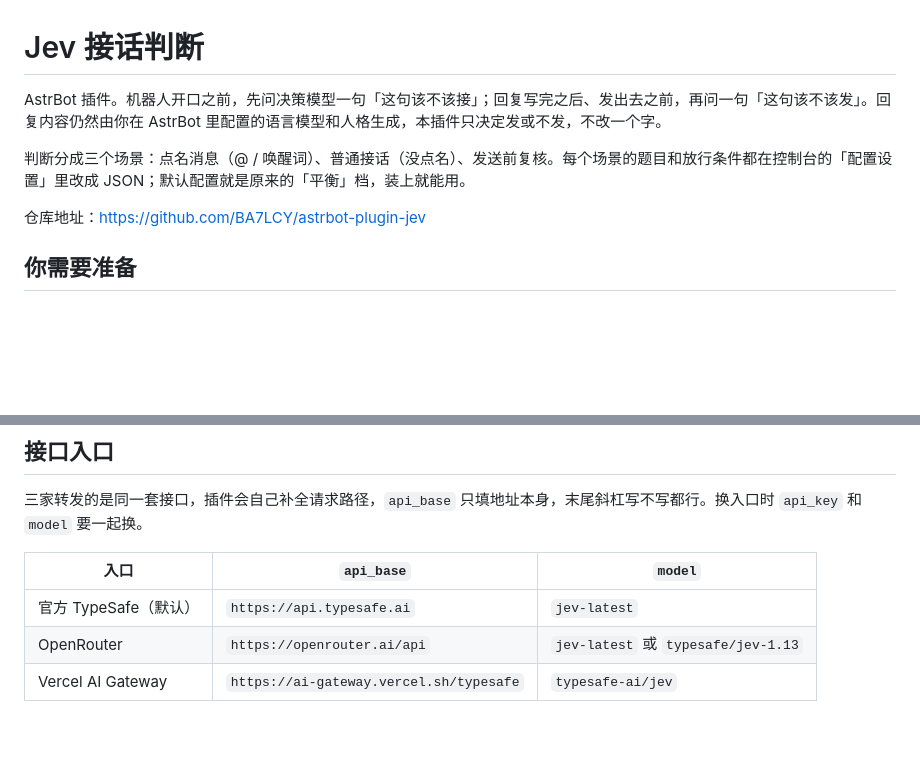
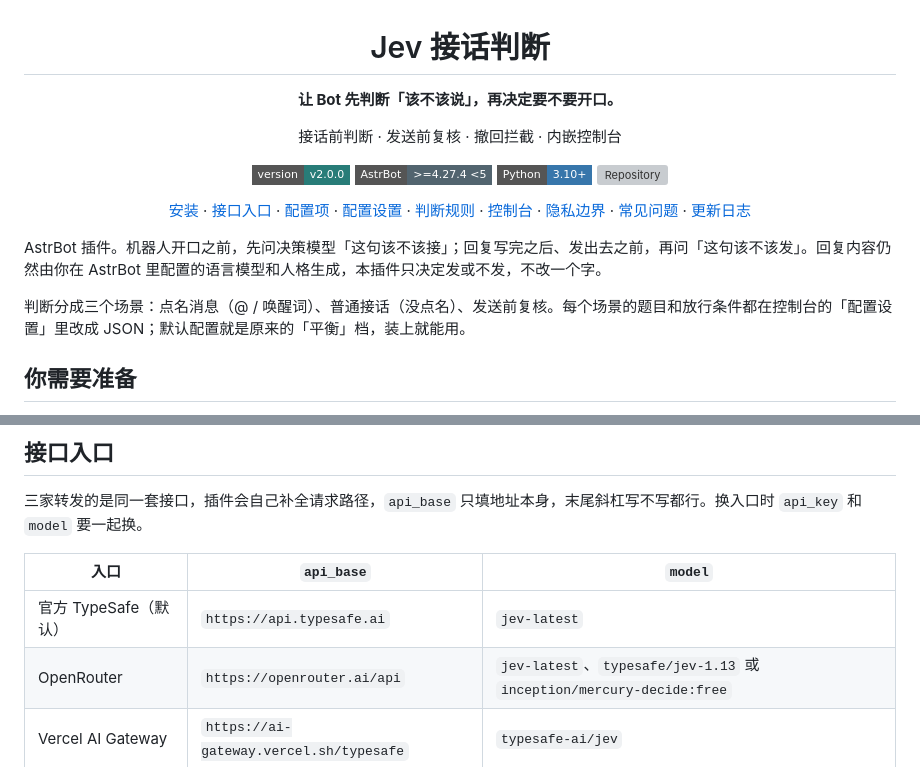
Before and after one commit to BA7LCY/astrbot-plugin-jev, a Markdown page: README.md, 2 parts joined by grey strips. Rendered like a GitHub page; badges without logos; blank space fills up the shorter version; grey boxes are pictures that could not be loaded.

Commit message:
docs: 优化 README 头部导航

```diff
--- a/README.md
+++ b/README.md
@@ -1,10 +3,18 @@
 # Jev 接话判断
 
-AstrBot 插件。机器人开口之前，先问决策模型一句「这句该不该接」；回复写完之后、发出去之前，再问一句「这句该不该发」。回复内容仍然由你在 AstrBot 里配置的语言模型和人格生成，本插件只决定发或不发，不改一个字。
+**让 Bot 先判断「该不该说」，再决定要不要开口。**
+
+接话前判断 · 发送前复核 · 撤回拦截 · 内嵌控制台
+
+[![Version](https://img.shields.io/badge/version-v2.0.0-287c78?style=flat-square)](CHANGELOG.md) [![AstrBot](https://img.shields.io/badge/AstrBot-%3E%3D4.27.4%20%3C5-52646f?style=flat-square)](https://github.com/AstrBotDevs/AstrBot) [![Python](https://img.shields.io/badge/Python-3.10%2B-3776ab?style=flat-square)](https://www.python.org/) [![Repository](https://img.shields.io/badge/Repository-BA7LCY%2Fastrbot--plugin--jev-181722?style=flat-square)](https://github.com/BA7LCY/astrbot-plugin-jev)
+
+[安装](#安装) · [接口入口](#接口入口) · [配置项](#配置项) · [配置设置](#配置设置) · [判断规则](#它是怎么判断的) · [控制台](#控制台) · [隐私边界](#边界与隐私) · [常见问题](#常见问题) · [更新日志](CHANGELOG.md)
+
+</div>
+
+AstrBot 插件。机器人开口之前，先问决策模型「这句该不该接」；回复写完之后、发出去之前，再问「这句该不该发」。回复内容仍然由你在 AstrBot 里配置的语言模型和人格生成，本插件只决定发或不发，不改一个字。
 
 判断分成三个场景：点名消息（@ / 唤醒词）、普通接话（没点名）、发送前复核。每个场景的题目和放行条件都在控制台的「配置设置」里改成 JSON；默认配置就是原来的「平衡」档，装上就能用。
-
-仓库地址：https://github.com/BA7LCY/astrbot-plugin-jev
 
 ## 你需要准备
 
@@ -26,7 +36,7 @@ AstrBot 插件。机器人开口之前，先问决策模型一句「这句该不
 | 入口 | `api_base` | `model` |
 | --- | --- | --- |
 | 官方 TypeSafe（默认） | `https://api.typesafe.ai` | `jev-latest` |
-| OpenRouter | `https://openrouter.ai/api` | `jev-latest` 或 `typesafe/jev-1.13` |
+| OpenRouter | `https://openrouter.ai/api` | `jev-latest`、`typesafe/jev-1.13` 或 `inception/mercury-decide:free` |
 | Vercel AI Gateway | `https://ai-gateway.vercel.sh/typesafe` | `typesafe-ai/jev` |
 
 ## 配置项
```
Also changed, not shown: other parts of README.md (+2 -0 lines), CHANGELOG.md (+1 -0 lines).
